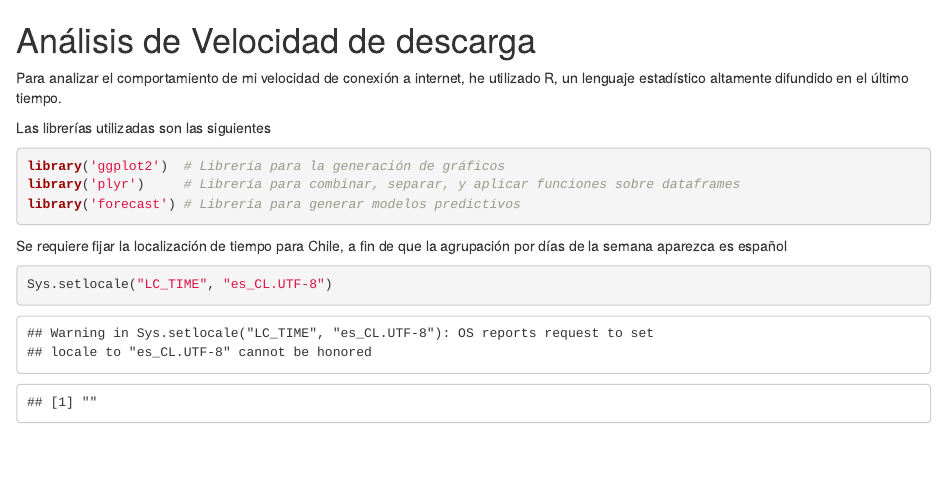
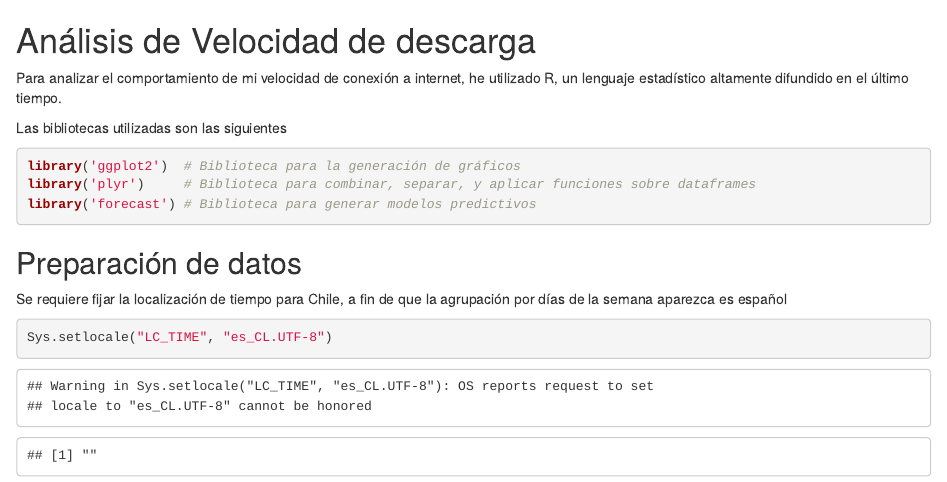
Before and after one commit to thermosilla/velocidad_conexion, an R Markdown document (velocidad_navegacion.rmd): the page in a window 1100 px wide, from its top. Rendered offline with R 4.5, knitr and Pandoc, with nearby package versions; some code elsewhere in the file could not run offline.

Commit message:
Modificaciones a RMD

````diff
--- a/velocidad_navegacion.rmd
+++ b/velocidad_navegacion.rmd
@@ -2,12 +2,14 @@
 
 Para analizar el comportamiento de mi velocidad de conexión a internet, he utilizado R, un lenguaje estadístico altamente difundido en el último tiempo.
 
-Las librerías utilizadas son las siguientes
+Las bibliotecas utilizadas son las siguientes
 ```{r, eval=FALSE}
-library('ggplot2') 	# Librería para la generación de gráficos
-library('plyr') 	# Librería para combinar, separar, y aplicar funciones sobre dataframes
-library('forecast')	# Librería para generar modelos predictivos
+library('ggplot2') 	# Biblioteca para la generación de gráficos
+library('plyr') 	# Biblioteca para combinar, separar, y aplicar funciones sobre dataframes
+library('forecast')	# Biblioteca para generar modelos predictivos
 ```
+
+## Preparación de datos
 
 Se requiere fijar la localización de tiempo para Chile, a fin de que la agrupación por días de la semana aparezca es español
 ```{r}
````
Also changed, not shown: velocidad_navegacion.rmd (3 more changed lines).
